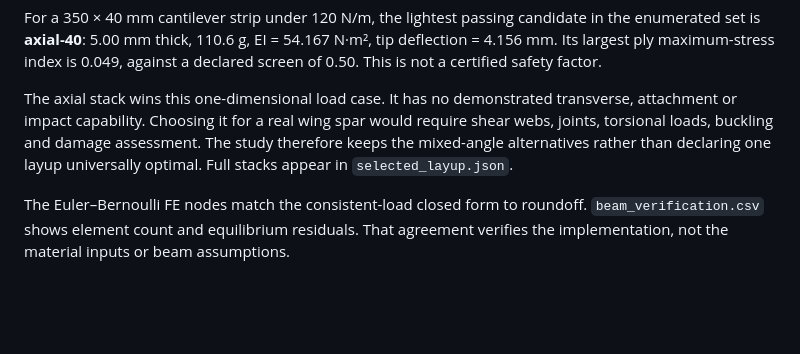
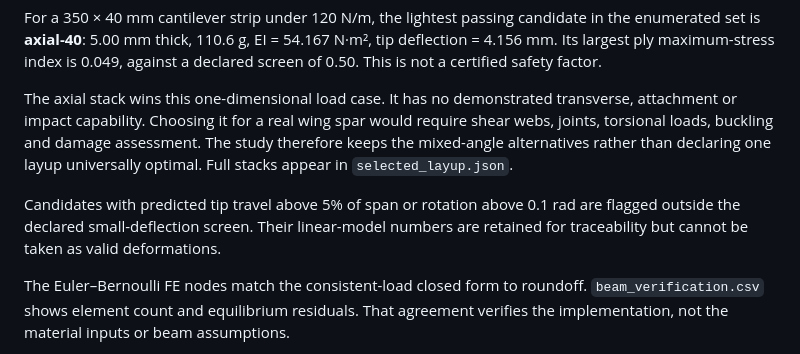
Before and after one commit to guhanp09/laminate-bench, a Markdown page: results/report.md, the part around the change. GitHub-like rendering; blank space fills up the shorter version.

Commit message:
Review model limits, correct edge cases and retain verification evidence

```diff
--- a/results/report.md
+++ b/results/report.md
@@ -16,6 +16,10 @@ would require shear webs, joints, torsional loads, buckling and damage assessmen
 The study therefore keeps the mixed-angle alternatives rather than declaring
 one layup universally optimal. Full stacks appear in `selected_layup.json`.
 
+Candidates with predicted tip travel above 5% of span or rotation above 0.1 rad
+are flagged outside the declared small-deflection screen. Their linear-model
+numbers are retained for traceability but cannot be taken as valid deformations.
+
 The Euler–Bernoulli FE nodes match the consistent-load closed form to roundoff.
 `beam_verification.csv` shows element count and equilibrium residuals. That
 agreement verifies the implementation, not the material inputs or beam assumptions.
```
Also changed, not shown: README.md (+2 -0 lines), docs/review.md (added, +24 -0 lines), docs/test-plan.md (+2 -2 lines), results/study.png, 11 other files.
